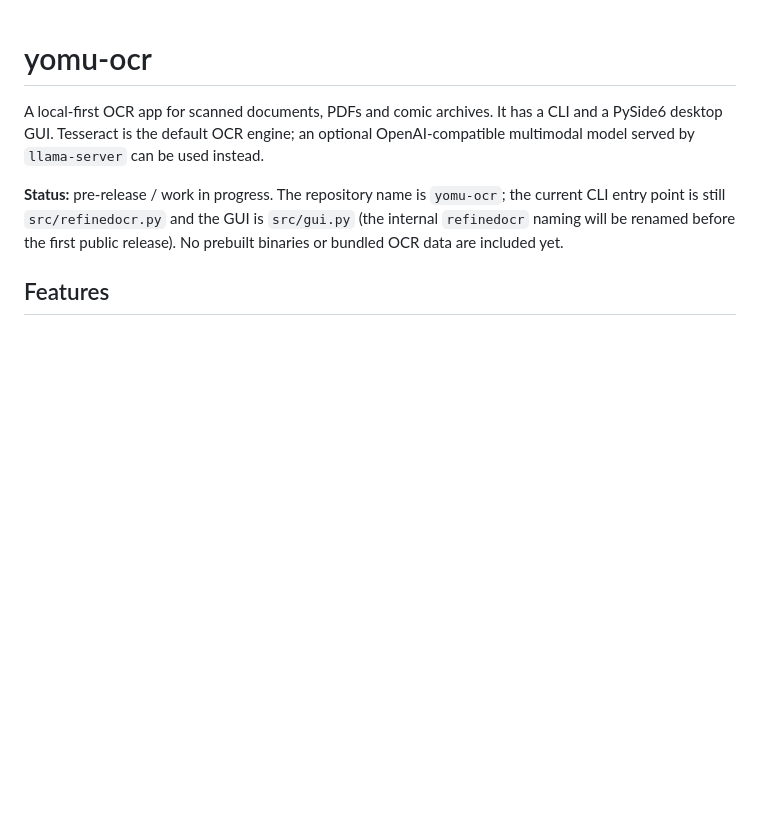
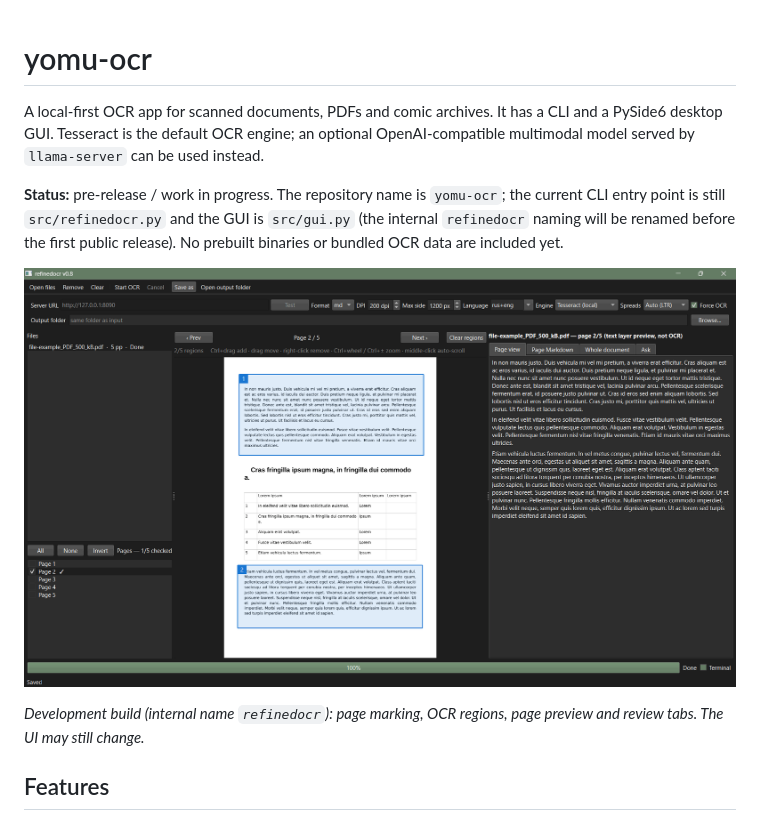
Before and after one commit to Conkwer/yomu-ocr, a Markdown page: README.md, the part around the change. GitHub-like rendering; pictures changed too: docs/screenshot.png (added); blank space fills up the shorter version.

Commit message:
Add GUI screenshot to README

```diff
--- a/README.md
+++ b/README.md
@@ -9,6 +9,11 @@ OpenAI-compatible multimodal model served by `llama-server` can be used instead.
 GUI is `src/gui.py` (the internal `refinedocr` naming will be renamed before
 the first public release). No prebuilt binaries or bundled OCR data are
 included yet.
+
+![yomu-ocr GUI](docs/screenshot.png)
+
+*Development build (internal name `refinedocr`): page marking, OCR regions,
+page preview and review tabs. The UI may still change.*
 
 ## Features
 
```
